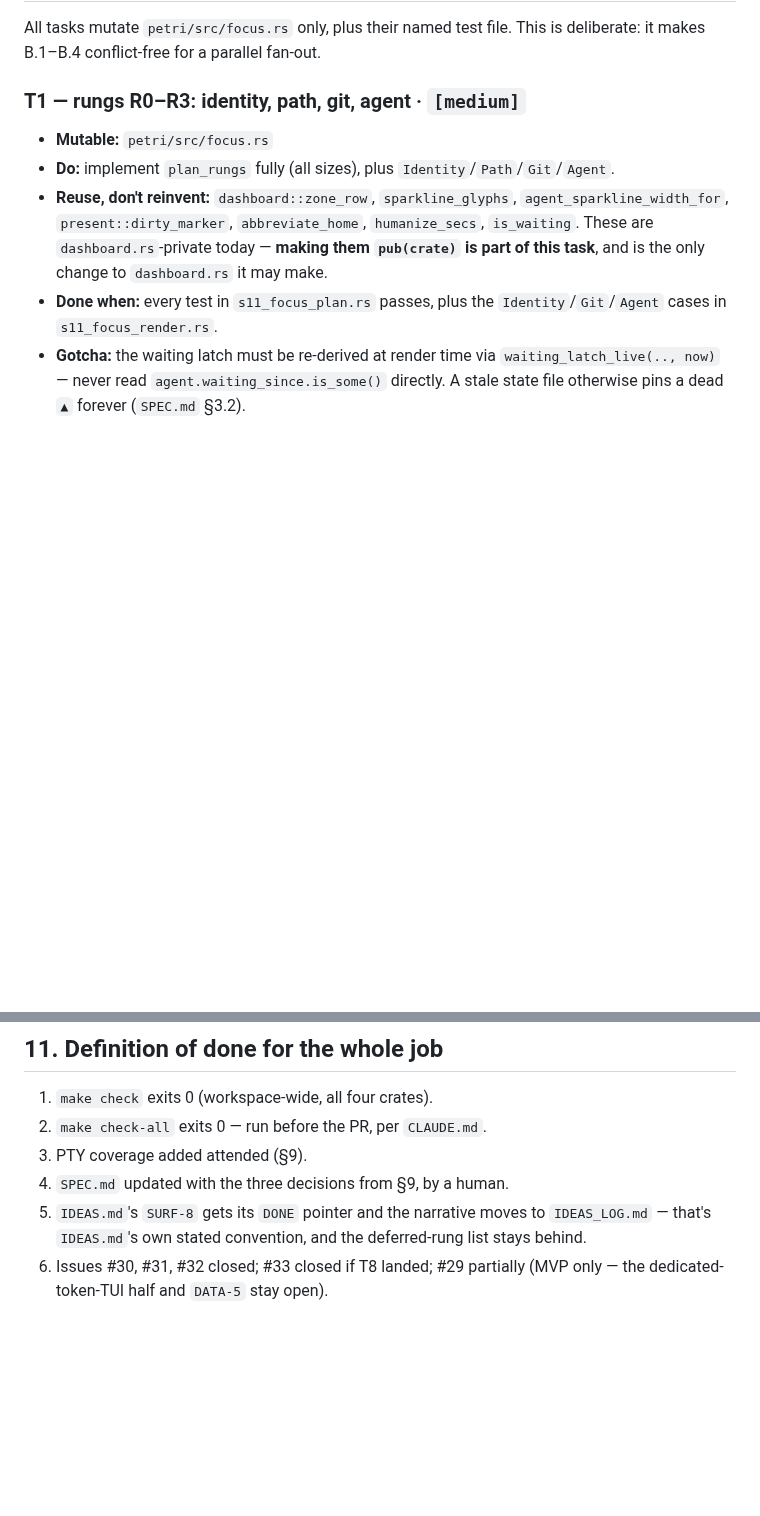
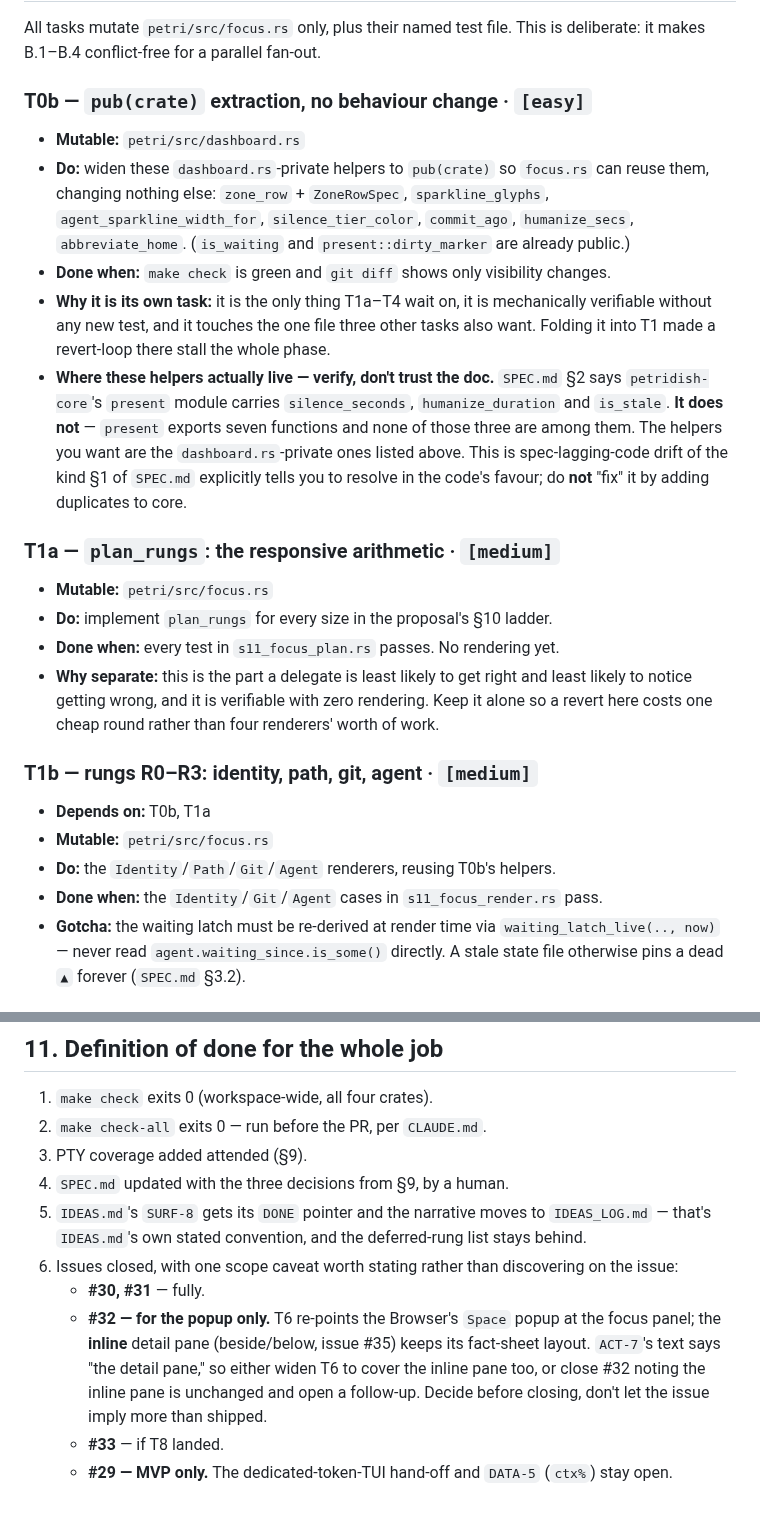
Before and after one commit to JKrag/petridish, a Markdown page: petri/PLAN-focus-panel.md, 2 parts joined by grey strips. Rendered like a GitHub page; blank space fills up the shorter version.

```diff
--- a/petri/PLAN-focus-panel.md
+++ b/petri/PLAN-focus-panel.md
@@ -178,15 +202,36 @@ integer (not `9999` — that means it doesn't compile).
 All tasks mutate `petri/src/focus.rs` only, plus their named test file. This is deliberate:
 it makes B.1–B.4 conflict-free for a parallel fan-out.
 
-### T1 — rungs R0–R3: identity, path, git, agent · `[medium]`
+### T0b — `pub(crate)` extraction, no behaviour change · `[easy]`
+- **Mutable:** `petri/src/dashboard.rs`
+- **Do:** widen these `dashboard.rs`-private helpers to `pub(crate)` so `focus.rs` can reuse
+  them, changing nothing else: `zone_row` + `ZoneRowSpec`, `sparkline_glyphs`,
+  `agent_sparkline_width_for`, `silence_tier_color`, `commit_ago`, `humanize_secs`,
+  `abbreviate_home`. (`is_waiting` and `present::dirty_marker` are already public.)
+- **Done when:** `make check` is green and `git diff` shows only visibility changes.
+- **Why it is its own task:** it is the only thing T1a–T4 wait on, it is mechanically
+  verifiable without any new test, and it touches the one file three other tasks also want.
+  Folding it into T1 made a revert-loop there stall the whole phase.
+- **Where these helpers actually live — verify, don't trust the doc.** `SPEC.md` §2 says
+  `petridish-core`'s `present` module carries `silence_seconds`, `humanize_duration` and
+  `is_stale`. **It does not** — `present` exports seven functions and none of those three
+  are among them. The helpers you want are the `dashboard.rs`-private ones listed above.
+  This is spec-lagging-code drift of the kind §1 of `SPEC.md` explicitly tells you to
+  resolve in the code's favour; do **not** "fix" it by adding duplicates to core.
+
+### T1a — `plan_rungs`: the responsive arithmetic · `[medium]`
 - **Mutable:** `petri/src/focus.rs`
-- **Do:** implement `plan_rungs` fully (all sizes), plus `Identity`/`Path`/`Git`/`Agent`.
-- **Reuse, don't reinvent:** `dashboard::zone_row`, `sparkline_glyphs`,
-  `agent_sparkline_width_for`, `present::dirty_marker`, `abbreviate_home`, `humanize_secs`,
-  `is_waiting`. These are `dashboard.rs`-private today — **making them `pub(crate)` is part
-  of this task**, and is the only change to `dashboard.rs` it may make.
-- **Done when:** every test in `s11_focus_plan.rs` passes, plus the `Identity`/`Git`/`Agent`
-  cases in `s11_focus_render.rs`.
+- **Do:** implement `plan_rungs` for every size in the proposal's §10 ladder.
+- **Done when:** every test in `s11_focus_plan.rs` passes. No rendering yet.
+- **Why separate:** this is the part a delegate is least likely to get right and least
+  likely to notice getting wrong, and it is verifiable with zero rendering. Keep it alone so
+  a revert here costs one cheap round rather than four renderers' worth of work.
+
+### T1b — rungs R0–R3: identity, path, git, agent · `[medium]`
+- **Depends on:** T0b, T1a
+- **Mutable:** `petri/src/focus.rs`
+- **Do:** the `Identity`/`Path`/`Git`/`Agent` renderers, reusing T0b's helpers.
+- **Done when:** the `Identity`/`Git`/`Agent` cases in `s11_focus_render.rs` pass.
 - **Gotcha:** the waiting latch must be re-derived at render time via
   `waiting_latch_live(.., now)` — never read `agent.waiting_since.is_some()` directly. A
   stale state file otherwise pins a dead `▲` forever (`SPEC.md` §3.2).
@@ -373,5 +437,12 @@ If you do go the AFK route:
 4. `SPEC.md` updated with the three decisions from §9, by a human.
 5. `IDEAS.md`'s `SURF-8` gets its `DONE` pointer and the narrative moves to `IDEAS_LOG.md`
    — that's `IDEAS.md`'s own stated convention, and the deferred-rung list stays behind.
-6. Issues #30, #31, #32 closed; #33 closed if T8 landed; #29 partially (MVP only — the
-   dedicated-token-TUI half and `DATA-5` stay open).
+6. Issues closed, with one scope caveat worth stating rather than discovering on the issue:
+   - **#30, #31** — fully.
+   - **#32 — for the popup only.** T6 re-points the Browser's `Space` popup at the focus
+     panel; the **inline** detail pane (beside/below, issue #35) keeps its fact-sheet layout.
+     `ACT-7`'s text says "the detail pane," so either widen T6 to cover the inline pane too,
+     or close #32 noting the inline pane is unchanged and open a follow-up. Decide before
+     closing, don't let the issue imply more than shipped.
+   - **#33** — if T8 landed.
+   - **#29 — MVP only.** The dedicated-token-TUI hand-off and `DATA-5` (`ctx%`) stay open.
```
Also changed, not shown: other parts of petri/PLAN-focus-panel.md (+66 -23 lines).
